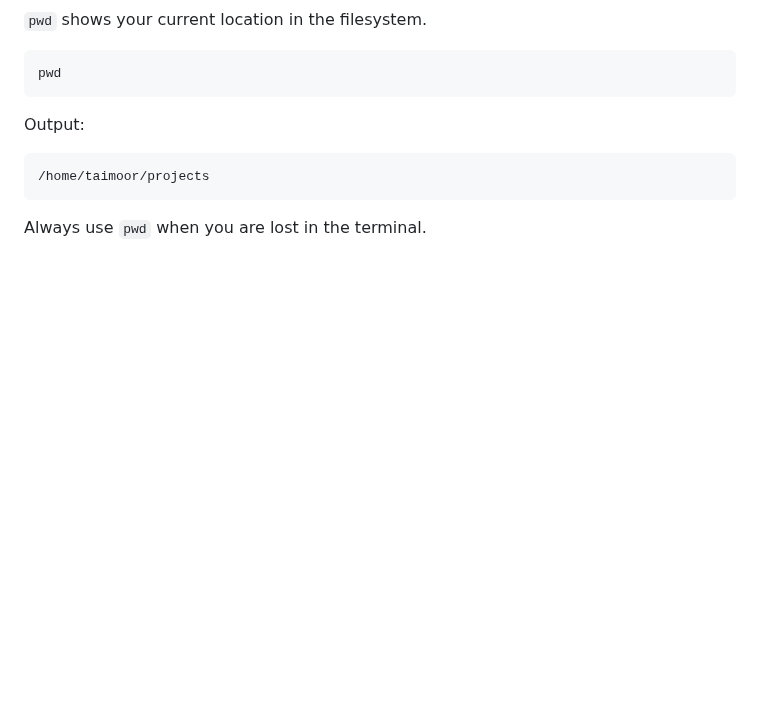
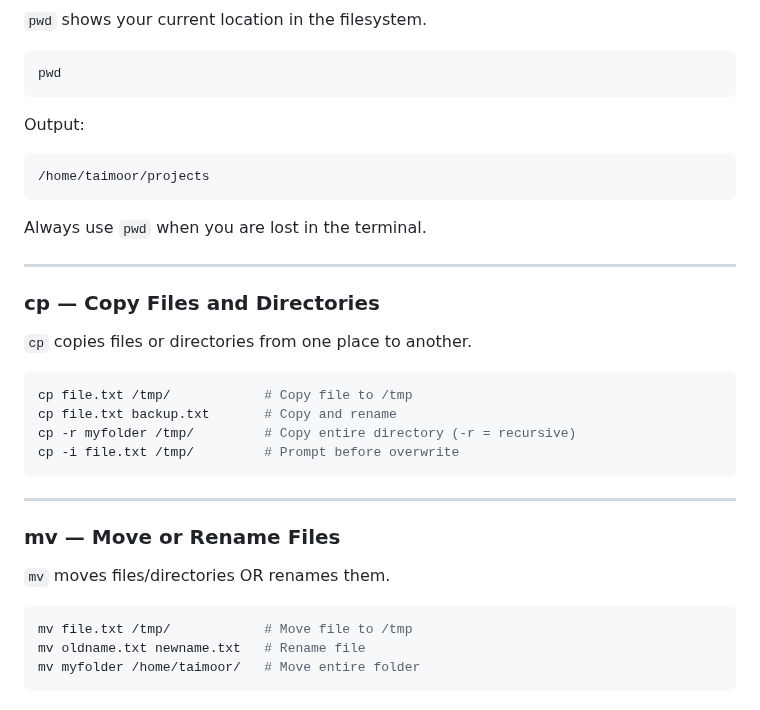
Before and after one commit to Taimoor-Kamran/SMIT_DEVOPS, a Markdown page: Phase_1/class2.md, the part around the change. Rendered like a GitHub page; blank space fills up the shorter version.

Commit message:
add cp and mv commands with examples

````diff
--- a/Phase_1/class2.md
+++ b/Phase_1/class2.md
@@ -210,3 +210,28 @@ Output:
 ```
 
 Always use `pwd` when you are lost in the terminal.
+
+---
+
+### cp — Copy Files and Directories
+
+`cp` copies files or directories from one place to another.
+
+```bash
+cp file.txt /tmp/            # Copy file to /tmp
+cp file.txt backup.txt       # Copy and rename
+cp -r myfolder /tmp/         # Copy entire directory (-r = recursive)
+cp -i file.txt /tmp/         # Prompt before overwrite
+```
+
+---
+
+### mv — Move or Rename Files
+
+`mv` moves files/directories OR renames them.
+
+```bash
+mv file.txt /tmp/            # Move file to /tmp
+mv oldname.txt newname.txt   # Rename file
+mv myfolder /home/taimoor/   # Move entire folder
+```
````
